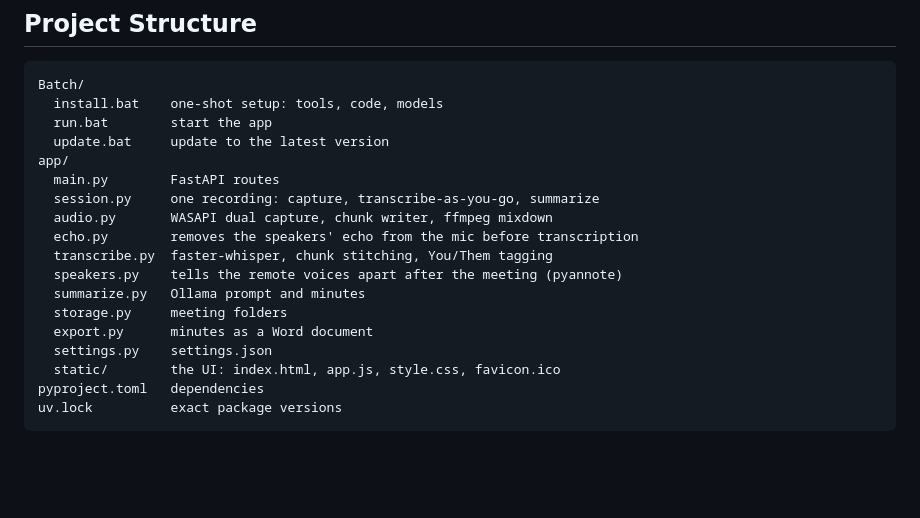
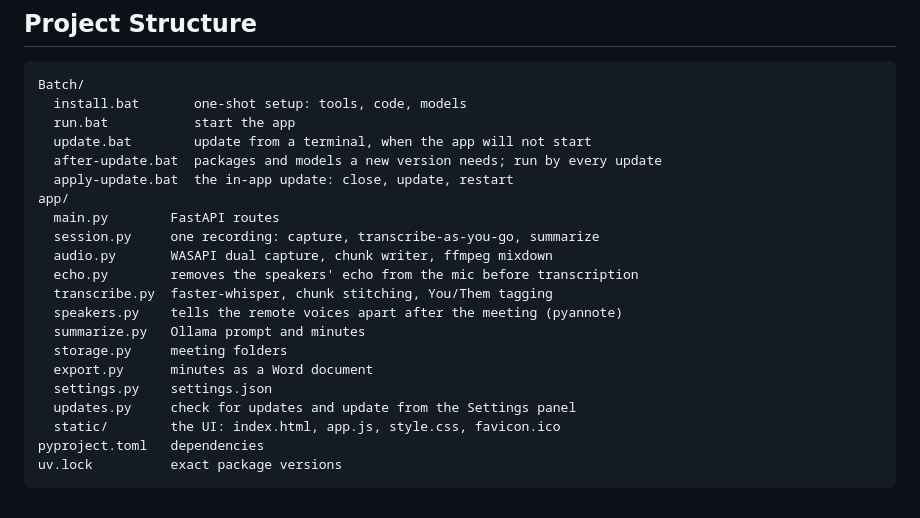
Before and after one commit to Bernardbyy/MeetingAI, a Markdown page: README.md, the part around one of its changes. Rendered like a GitHub page; blank space fills up the shorter version.

````diff
--- a/README.md
+++ b/README.md
@@ -92,9 +118,11 @@ by pyannoteAI, redistributed unmodified under
 
 ```
 Batch/
-  install.bat    one-shot setup: tools, code, models
-  run.bat        start the app
-  update.bat     update to the latest version
+  install.bat       one-shot setup: tools, code, models
+  run.bat           start the app
+  update.bat        update from a terminal, when the app will not start
+  after-update.bat  packages and models a new version needs; run by every update
+  apply-update.bat  the in-app update: close, update, restart
 app/
   main.py        FastAPI routes
   session.py     one recording: capture, transcribe-as-you-go, summarize
@@ -106,6 +134,7 @@ app/
   storage.py     meeting folders
   export.py      minutes as a Word document
   settings.py    settings.json
+  updates.py     check for updates and update from the Settings panel
   static/        the UI: index.html, app.js, style.css, favicon.ico
 pyproject.toml   dependencies
 uv.lock          exact package versions
````
Also changed, not shown: other parts of README.md (+31 -5 lines).
